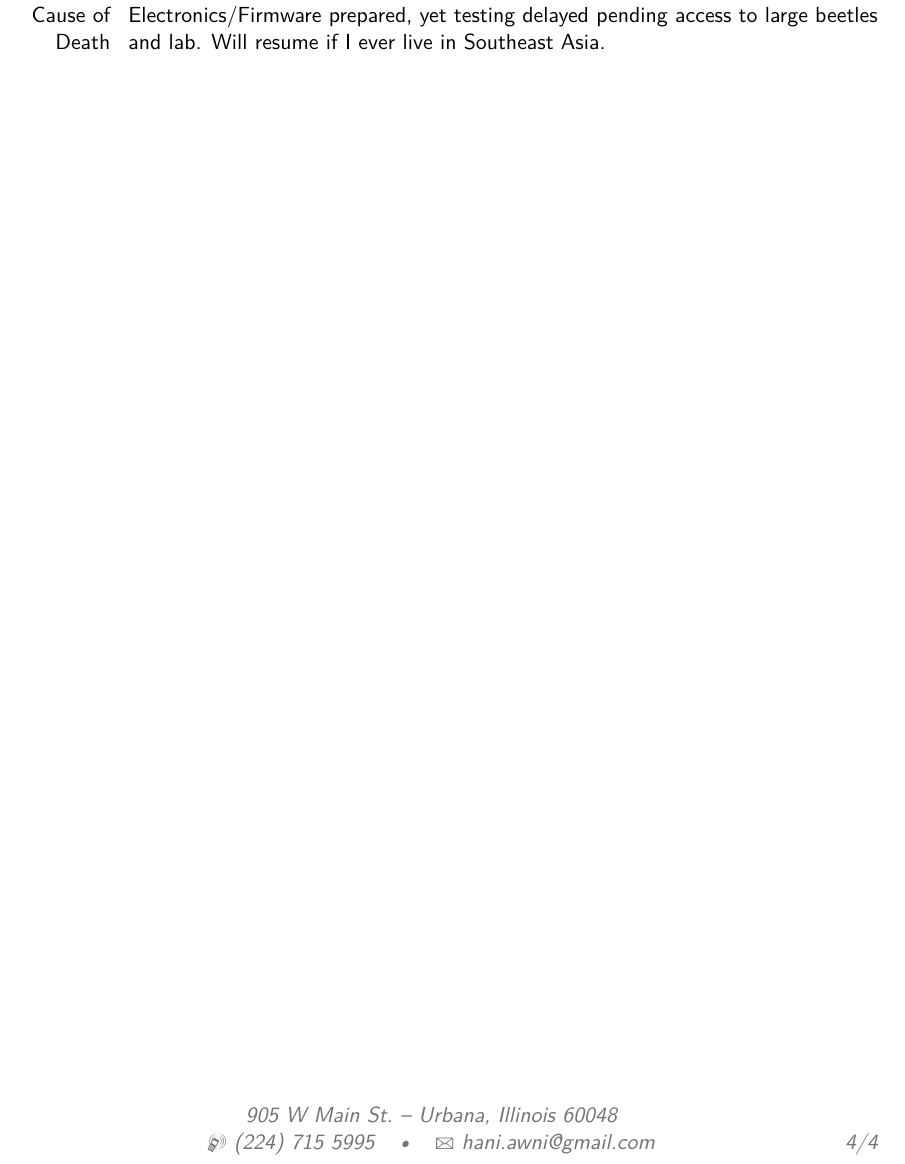
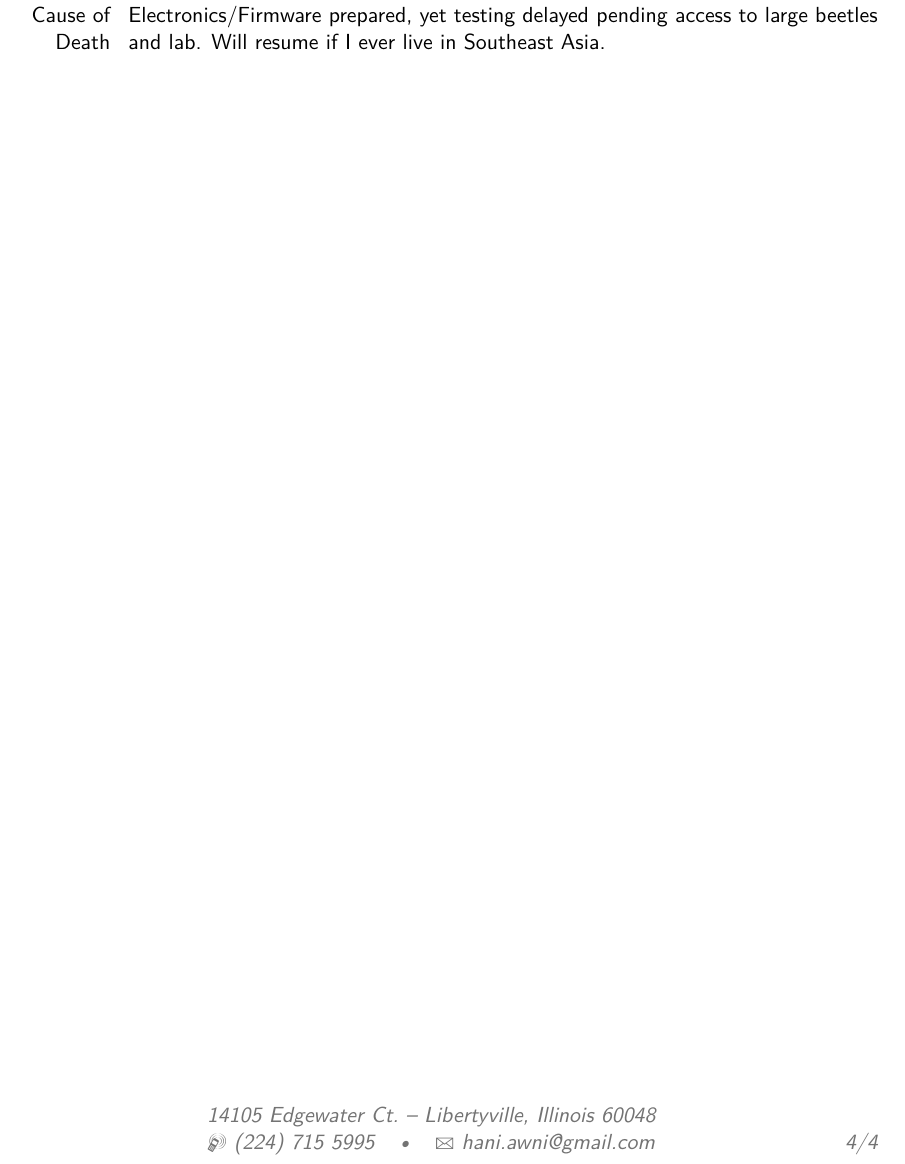
Before and after one commit to haniawni/resume, a LaTeX CV (multipage/cv_7.tex): part of page 4 of 4, cut so that both start at the same text. Compiled offline with pdfLaTeX.

Commit message:
update to Walid addr

```diff
--- a/multipage/cv_7.tex
+++ b/multipage/cv_7.tex
@@ -44,7 +44,7 @@
 
 % All information in this block is optional, comment out any lines you don't need
 \title{Neuroengineer \& Computer Engineer}
-\address{905 W Main St.}{Urbana, Illinois 60048}
+\address{14105 Edgewater Ct.}{Libertyville, Illinois 60048}
 \mobile{(224) 715 5995}
 %\phone{(000) 111 1112}
 %\fax{(000) 111 1113}
```
Also changed, not shown: multipage/cv_7.pdf.
